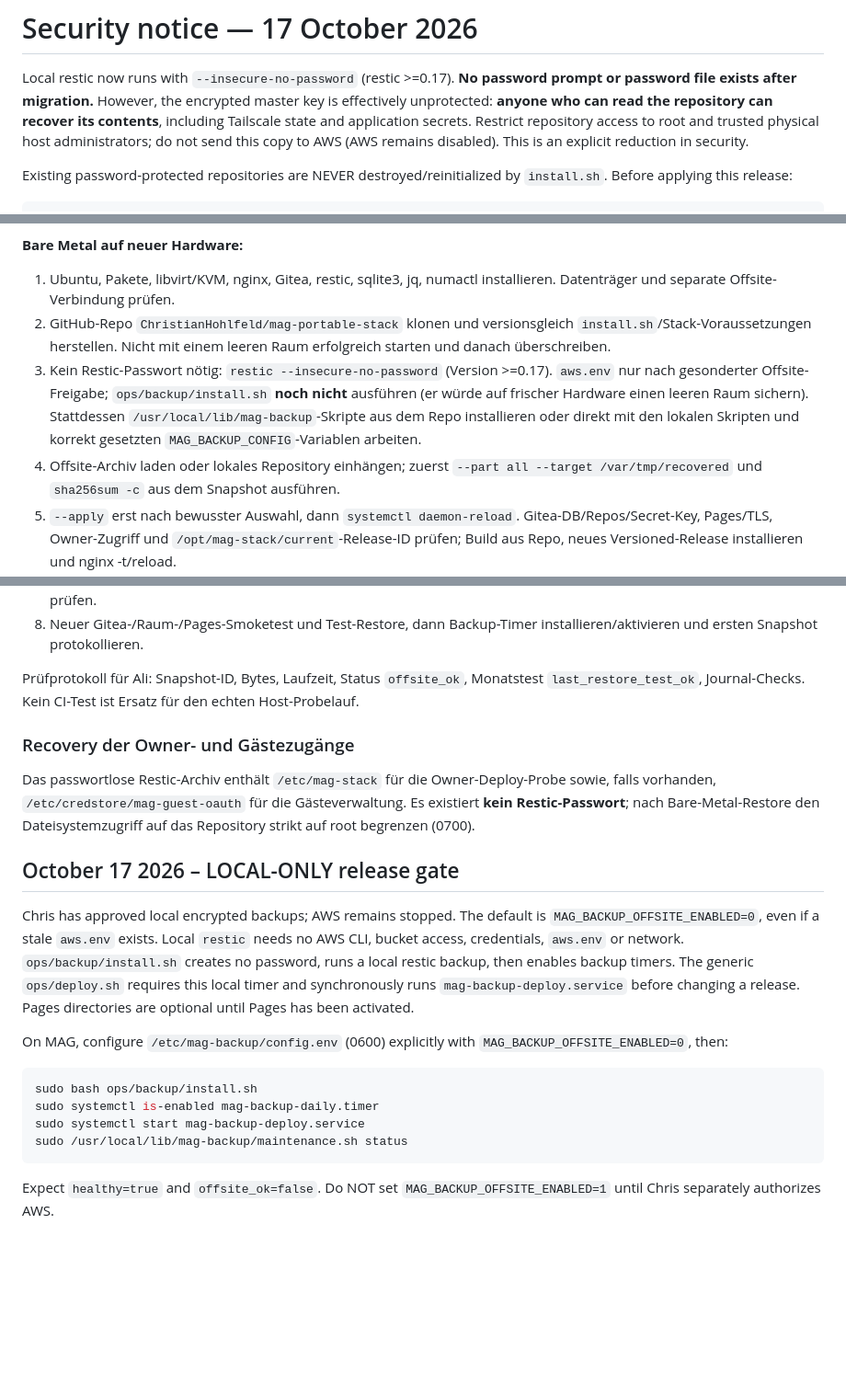
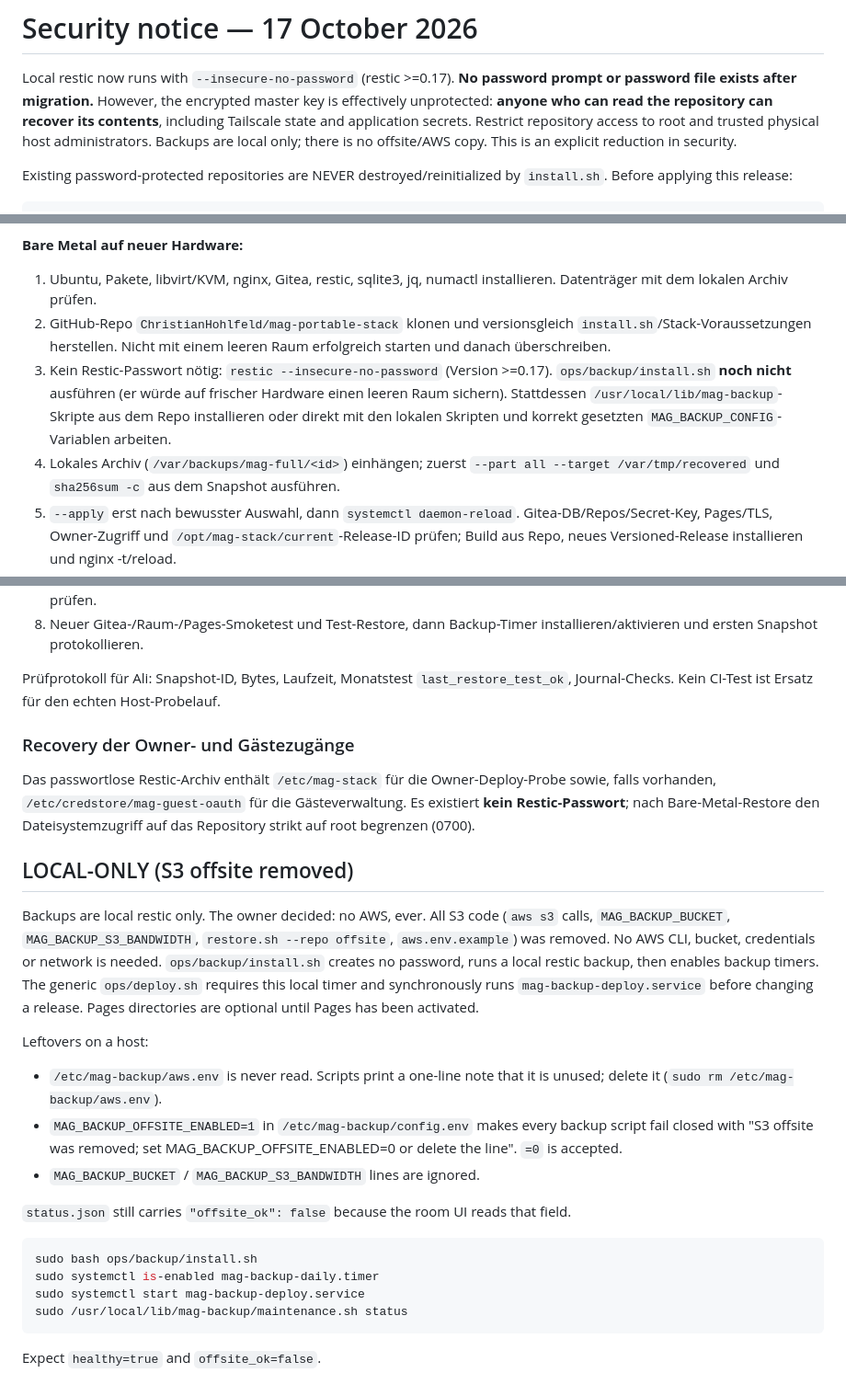
Before and after one commit to ChristianHohlfeld/mag-portable-stack, a Markdown page: docs/backup.md, 3 parts joined by grey strips. Shown at 92% size. Drawn GitHub-style; blank space fills up the shorter version.

````diff
--- a/docs/backup.md
+++ b/docs/backup.md
@@ -5,8 +5,8 @@ Local restic now runs with `--insecure-no-password` (restic >=0.17).
 However, the encrypted master key is effectively unprotected: **anyone
 who can read the repository can recover its contents**, including
 Tailscale state and application secrets. Restrict repository access to
-root and trusted physical host administrators; do not send this copy to
-AWS (AWS remains disabled). This is an explicit reduction in security.
+root and trusted physical host administrators. Backups are local only;
+there is no offsite/AWS copy. This is an explicit reduction in security.
 
 Existing password-protected repositories are NEVER destroyed/reinitialized
 by `install.sh`. Before applying this release:
@@ -237,17 +196,17 @@ Niemals einen Zielordner aus dem Internet übernehmen.
 **Bare Metal auf neuer Hardware:**
 
 1. Ubuntu, Pakete, libvirt/KVM, nginx, Gitea, restic, sqlite3, jq, numactl
-   installieren. Datenträger und separate Offsite-Verbindung prüfen.
+   installieren. Datenträger mit dem lokalen Archiv prüfen.
 2. GitHub-Repo `ChristianHohlfeld/mag-portable-stack` klonen und
    versionsgleich `install.sh`/Stack-Voraussetzungen herstellen.
    Nicht mit einem leeren Raum erfolgreich starten und danach überschreiben.
 3. Kein Restic-Passwort nötig: `restic --insecure-no-password` (Version >=0.17).
-   `aws.env` nur nach gesonderter Offsite-Freigabe; `ops/backup/install.sh`
+   `ops/backup/install.sh`
    **noch nicht** ausführen (er würde auf frischer Hardware einen leeren Raum sichern).
    Stattdessen `/usr/local/lib/mag-backup`-Skripte aus dem Repo
    installieren oder direkt mit den lokalen Skripten und korrekt gesetzten
    `MAG_BACKUP_CONFIG`-Variablen arbeiten.
-4. Offsite-Archiv laden oder lokales Repository einhängen; zuerst
+4. Lokales Archiv (`/var/backups/mag-full/<id>`) einhängen; zuerst
    `--part all --target /var/tmp/recovered` und
    `sha256sum -c` aus dem Snapshot ausführen.
 5. `--apply` erst nach bewusster Auswahl, dann `systemctl daemon-reload`.
@@ -276,8 +235,7 @@ Niemals einen Zielordner aus dem Internet übernehmen.
 8. Neuer Gitea-/Raum-/Pages-Smoketest und Test-Restore, dann Backup-Timer
    installieren/aktivieren und ersten Snapshot protokollieren.
 
-Prüfprotokoll für Ali: Snapshot-ID, Bytes, Laufzeit, Status
-`offsite_ok`, Monatstest `last_restore_test_ok`, Journal-Checks. Kein
+Prüfprotokoll für Ali: Snapshot-ID, Bytes, Laufzeit, Monatstest `last_restore_test_ok`, Journal-Checks. Kein
 CI-Test ist Ersatz für den echten Host-Probelauf.
 
 
@@ -288,24 +246,32 @@ sowie, falls vorhanden, `/etc/credstore/mag-guest-oauth` für die Gästeverwaltu
 Es existiert **kein Restic-Passwort**; nach Bare-Metal-Restore den
 Dateisystemzugriff auf das Repository strikt auf root begrenzen (0700).
 
-## October 17 2026 – LOCAL-ONLY release gate
+## LOCAL-ONLY (S3 offsite removed)
 
-Chris has approved local encrypted backups; AWS remains stopped. The
-default is `MAG_BACKUP_OFFSITE_ENABLED=0`, even if a stale `aws.env`
-exists. Local `restic` needs no AWS CLI, bucket access, credentials,
-`aws.env` or network. `ops/backup/install.sh` creates no password,
-runs a local restic backup, then enables backup timers. The
+Backups are local restic only. The owner decided: no AWS, ever. All S3
+code (`aws s3` calls, `MAG_BACKUP_BUCKET`, `MAG_BACKUP_S3_BANDWIDTH`,
+`restore.sh --repo offsite`, `aws.env.example`) was removed. No AWS CLI,
+bucket, credentials or network is needed. `ops/backup/install.sh` creates
+no password, runs a local restic backup, then enables backup timers. The
 generic `ops/deploy.sh` requires this local timer and synchronously
 runs `mag-backup-deploy.service` before changing a release. Pages
 directories are optional until Pages has been activated.
 
-On MAG, configure `/etc/mag-backup/config.env` (0600) explicitly with
-`MAG_BACKUP_OFFSITE_ENABLED=0`, then:
+Leftovers on a host:
+- `/etc/mag-backup/aws.env` is never read. Scripts print a one-line note
+  that it is unused; delete it (`sudo rm /etc/mag-backup/aws.env`).
+- `MAG_BACKUP_OFFSITE_ENABLED=1` in `/etc/mag-backup/config.env` makes every
+  backup script fail closed with "S3 offsite was removed; set
+  MAG_BACKUP_OFFSITE_ENABLED=0 or delete the line". `=0` is accepted.
+- `MAG_BACKUP_BUCKET` / `MAG_BACKUP_S3_BANDWIDTH` lines are ignored.
+
+`status.json` still carries `"offsite_ok": false` because the room UI
+reads that field.
+
 ```sh
 sudo bash ops/backup/install.sh
 sudo systemctl is-enabled mag-backup-daily.timer
 sudo systemctl start mag-backup-deploy.service
 sudo /usr/local/lib/mag-backup/maintenance.sh status
 ```
-Expect `healthy=true` and `offsite_ok=false`. Do NOT set
-`MAG_BACKUP_OFFSITE_ENABLED=1` until Chris separately authorizes AWS.
+Expect `healthy=true` and `offsite_ok=false`.
````
Also changed, not shown: other parts of docs/backup.md (+11 -52 lines), README.md (+1 -1 lines).
